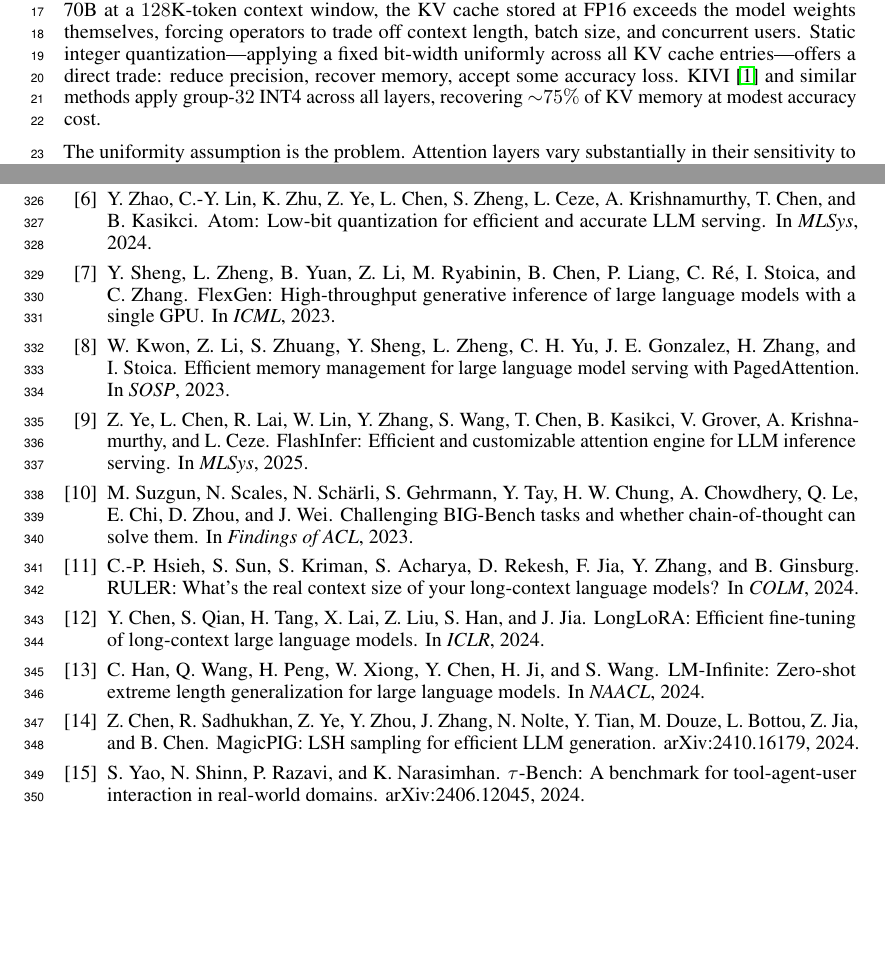
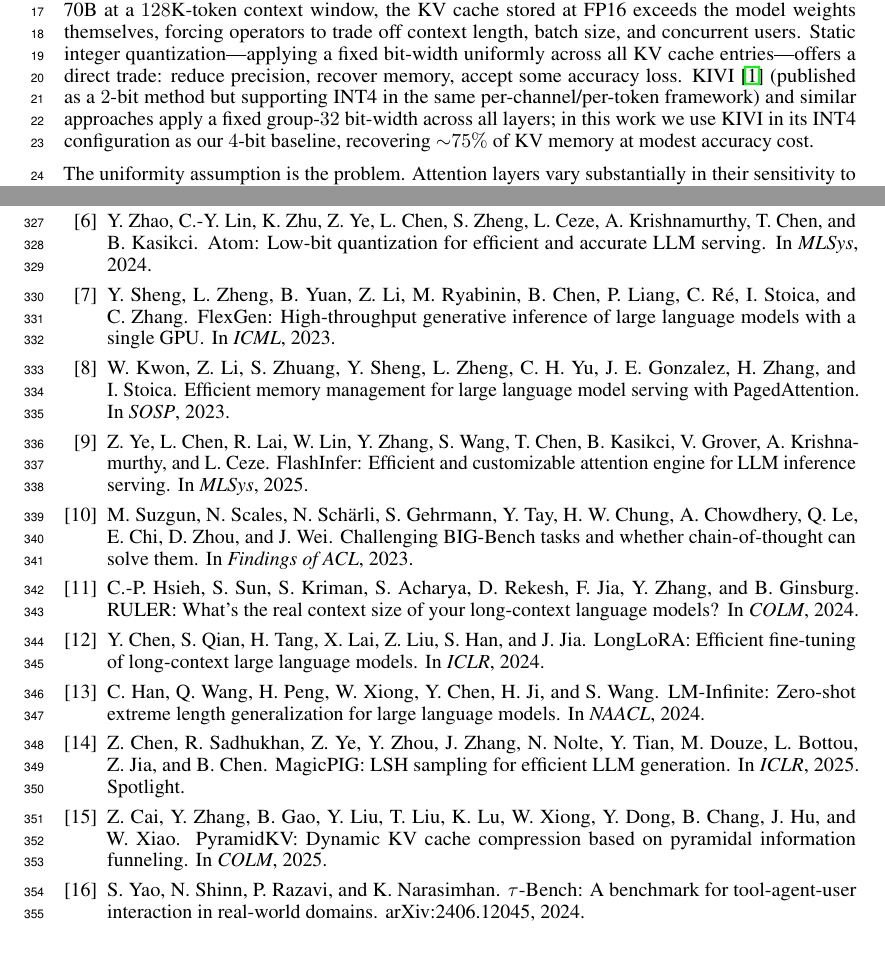
Before and after one commit to zimo0110/echokv, a LaTeX paper (paper/main.tex): two parts of pages 1 and 10 of 10, joined at a grey line, cut so that both start at the same text. Compiled offline with pdfLaTeX.

Commit message:
latest change

```diff
--- a/paper/main.tex
+++ b/paper/main.tex
@@ -55,9 +55,11 @@ FP16 exceeds the model weights themselves, forcing operators to trade off
 context length, batch size, and concurrent users. Static integer
 quantization---applying a fixed bit-width uniformly across all KV cache
 entries---offers a direct trade: reduce precision, recover memory, accept
-some accuracy loss. KIVI~\cite{liu2024kivi} and similar methods apply group-$32$
-INT4 across all layers, recovering ${\sim}75\%$ of KV memory at modest
-accuracy cost.
+some accuracy loss. KIVI~\cite{liu2024kivi} (published as a $2$-bit method
+but supporting INT4 in the same per-channel/per-token framework) and
+similar approaches apply a fixed group-$32$ bit-width across all layers;
+in this work we use KIVI in its INT4 configuration as our $4$-bit baseline,
+recovering ${\sim}75\%$ of KV memory at modest accuracy cost.
 
 The uniformity assumption is the problem. Attention layers vary substantially
 in their sensitivity to quantization: some layers tolerate INT2 with no
@@ -811,7 +813,14 @@ C.~Han, Q.~Wang, H.~Peng, W.~Xiong, Y.~Chen, H.~Ji, and S.~Wang.
 Z.~Chen, R.~Sadhukhan, Z.~Ye, Y.~Zhou, J.~Zhang, N.~Nolte, Y.~Tian, M.~Douze,
   L.~Bottou, Z.~Jia, and B.~Chen.
 \newblock {MagicPIG: LSH sampling for efficient LLM generation}.
-\newblock {arXiv:2410.16179}, 2024.
+\newblock In {\em ICLR}, 2025. Spotlight.
+
+\bibitem{cai2024pyramidkv}
+Z.~Cai, Y.~Zhang, B.~Gao, Y.~Liu, T.~Liu, K.~Lu, W.~Xiong, Y.~Dong,
+  B.~Chang, J.~Hu, and W.~Xiao.
+\newblock {PyramidKV: Dynamic KV cache compression based on pyramidal
+  information funneling}.
+\newblock In {\em COLM}, 2025.
 
 \bibitem{yao2024taubench}
 S.~Yao, N.~Shinn, P.~Razavi, and K.~Narasimhan.
```
Also changed, not shown: paper/main.pdf, paper/main.tex (4 more changed lines), 2 other files.
